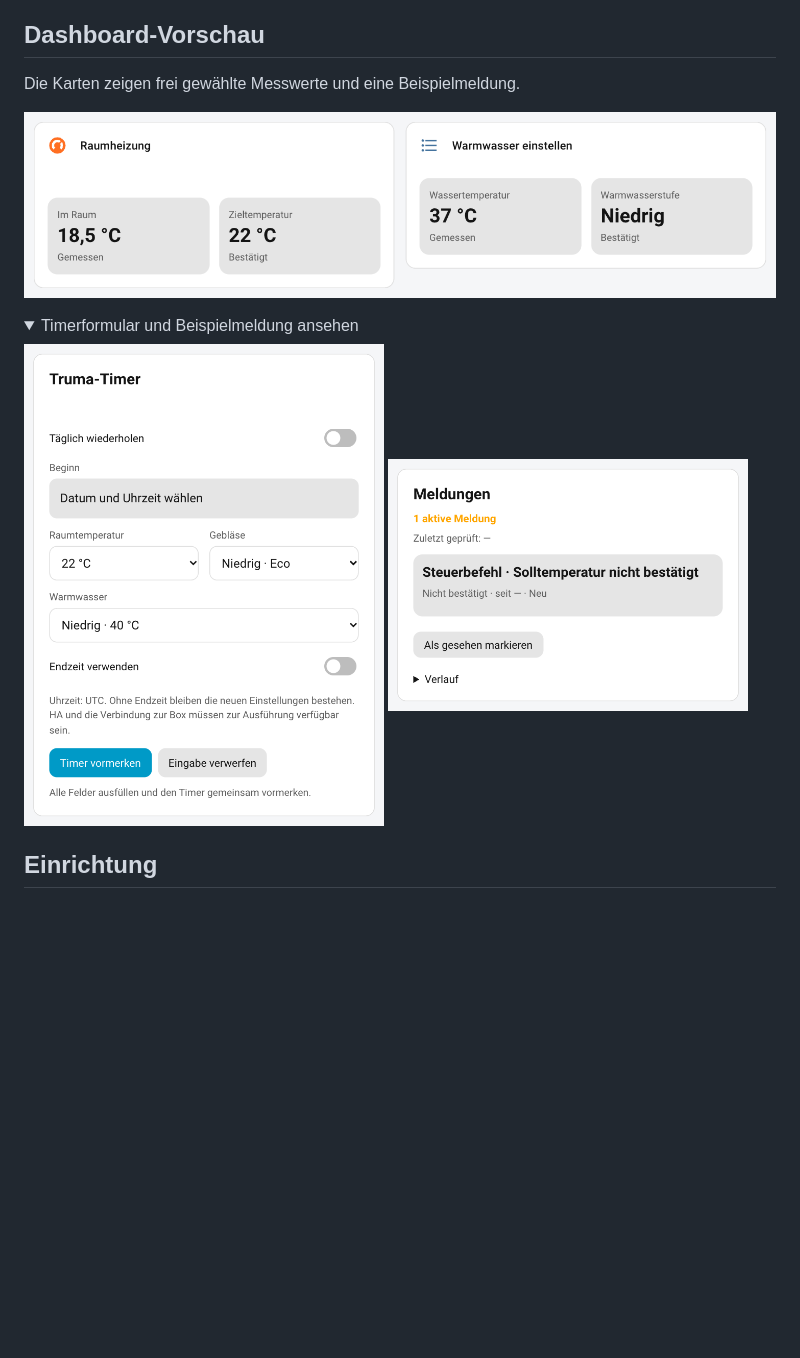
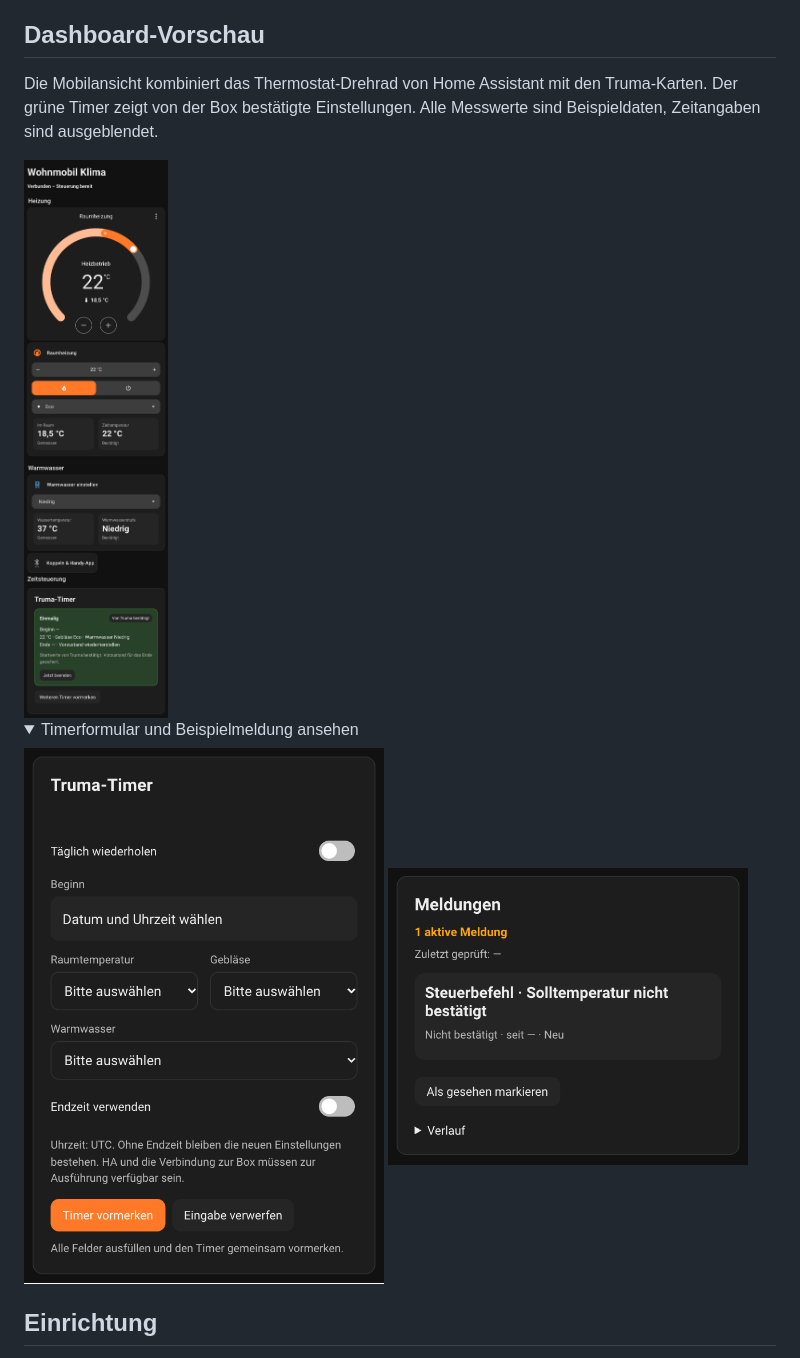
Before and after one commit to Lorilonlon/truma-inet-dashboard, a Markdown page: README.de.md, the part around the change. GitHub-like rendering; pictures changed too: images/faults.png, images/heating-water.png, images/timer.png; folded sections open; blank space fills up the shorter version.

Commit message:
Show mobile thermostat, working controls and confirmed timer in the preview

```diff
--- a/README.de.md
+++ b/README.de.md
@@ -10,9 +10,9 @@ Mit diesen Karten steuerst du Heizung und Warmwasser, planst Timer und siehst Ge
 
 ## Dashboard-Vorschau
 
-Die Karten zeigen frei gewählte Messwerte und eine Beispielmeldung.
+Die Mobilansicht kombiniert das Thermostat-Drehrad von Home Assistant mit den Truma-Karten. Der grüne Timer zeigt von der Box bestätigte Einstellungen. Alle Messwerte sind Beispieldaten, Zeitangaben sind ausgeblendet.
 
-![Heizung und Warmwasser mit Messwerten und bestätigten Einstellungen](https://raw.githubusercontent.com/Lorilonlon/truma-inet-dashboard/main/images/heating-water.png)
+<img src="https://raw.githubusercontent.com/Lorilonlon/truma-inet-dashboard/main/images/heating-water.png" alt="Mobile Ansicht mit Drehrad, Heizungs- und Warmwassersteuerung sowie bestätigtem Timer" width="380">
 
 <details>
 <summary>Timerformular und Beispielmeldung ansehen</summary>
```
Also changed, not shown: README.md (+2 -2 lines).
